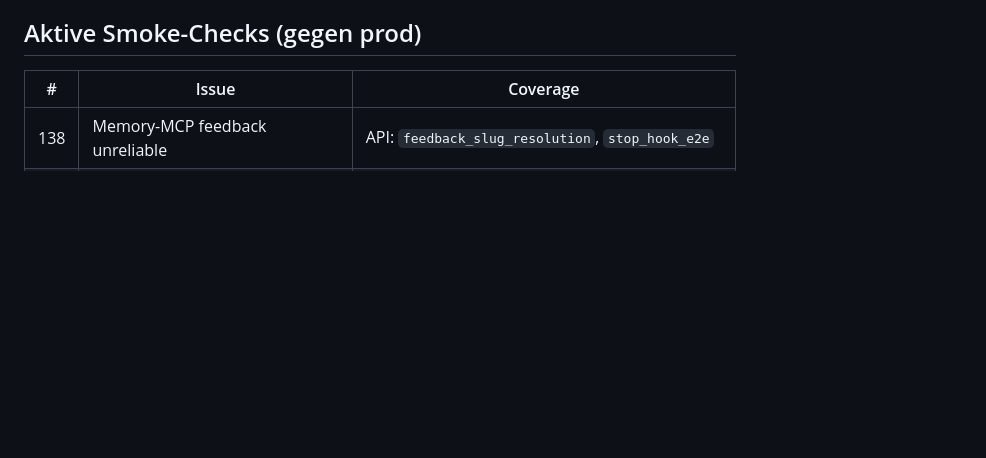
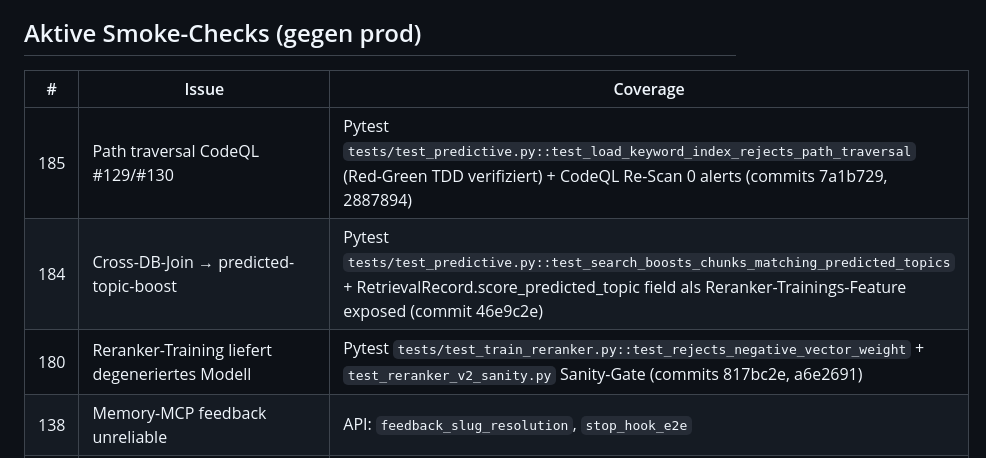
Before and after one commit to Nileneb/MayringCoder, a Markdown page: docs/smoke_coverage_map.md, the part around the change. GitHub-like rendering; blank space fills up the shorter version.

Commit message:
docs(coverage-map): add entries for #180, #184, #185 (smoke coverage_map_complete)

```diff
--- a/docs/smoke_coverage_map.md
+++ b/docs/smoke_coverage_map.md
@@ -17,6 +17,9 @@ verifiziert, dass jedes closed Issue genau einen Eintrag hat.
 
 | # | Issue | Coverage |
 |---|---|---|
+| 185 | Path traversal CodeQL #129/#130 | Pytest `tests/test_predictive.py::test_load_keyword_index_rejects_path_traversal` (Red-Green TDD verifiziert) + CodeQL Re-Scan 0 alerts (commits 7a1b729, 2887894) |
+| 184 | Cross-DB-Join → predicted-topic-boost | Pytest `tests/test_predictive.py::test_search_boosts_chunks_matching_predicted_topics` + RetrievalRecord.score_predicted_topic field als Reranker-Trainings-Feature exposed (commit 46e9c2e) |
+| 180 | Reranker-Training liefert degeneriertes Modell | Pytest `tests/test_train_reranker.py::test_rejects_negative_vector_weight` + `test_reranker_v2_sanity.py` Sanity-Gate (commits 817bc2e, a6e2691) |
 | 138 | Memory-MCP feedback unreliable | API: `feedback_slug_resolution`, `stop_hook_e2e` |
 | 137 | Ingest NEW/CHANGED/UNCHANGED | API: `ingest_state_field` |
 | 107 | Local Pi-Agent | API: `pi_tasks_schema` |
```
